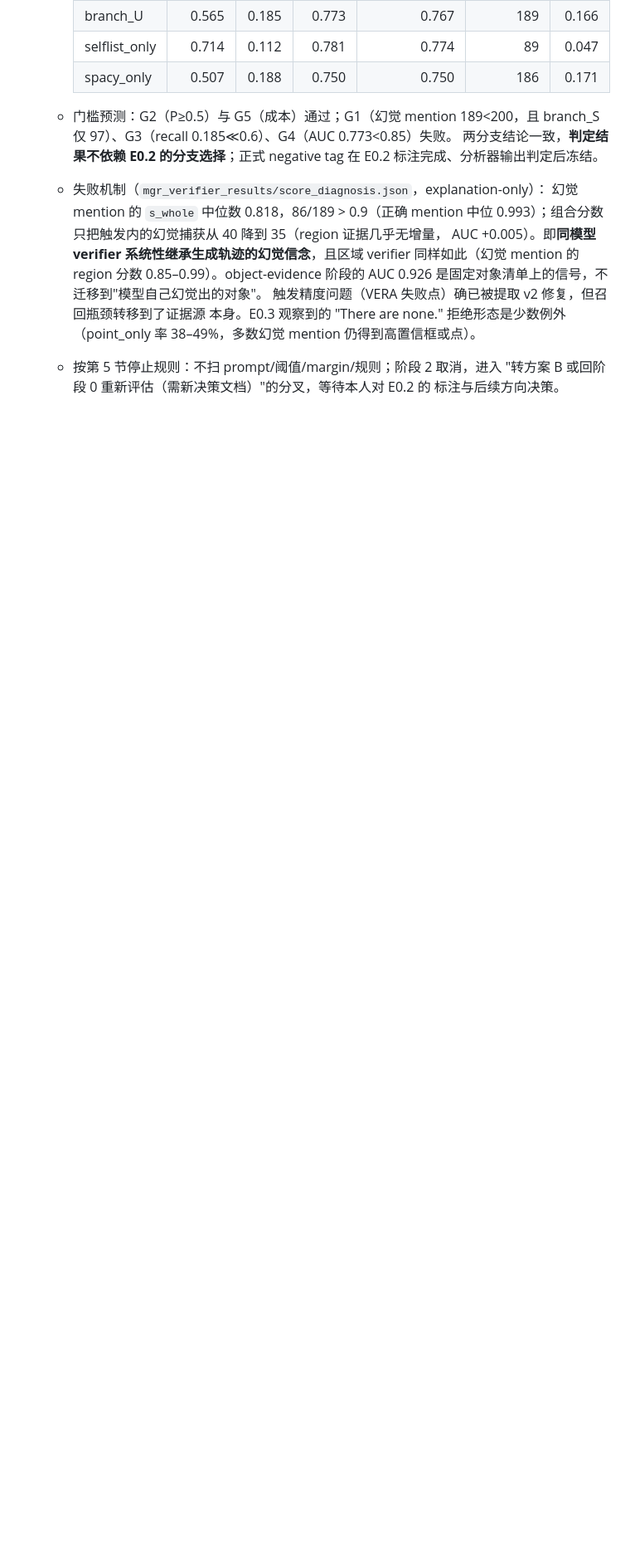
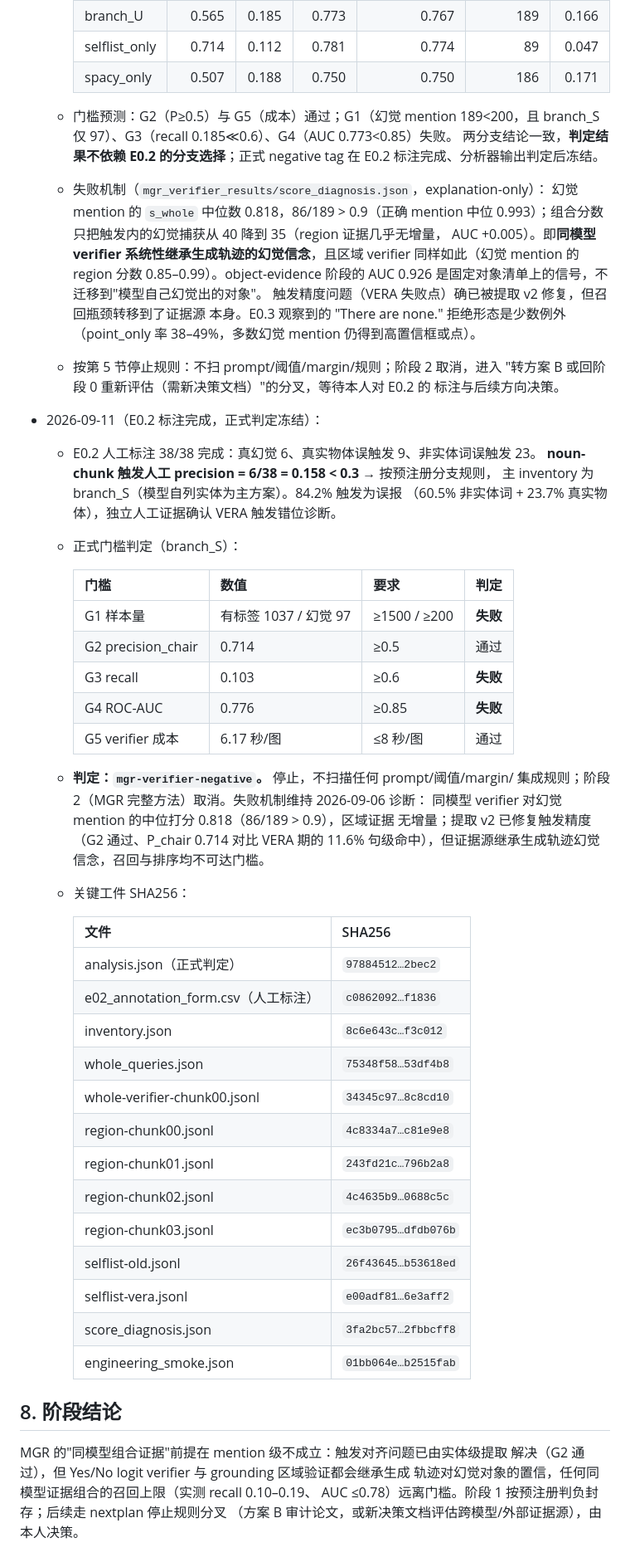
Before and after one commit to wu-qingshan/VHR, a Markdown page: experiment/QWEN-MGR-VERIFIER.md, the part around the change. Shown at 83% size. Drawn GitHub-style; blank space fills up the shorter version.

Commit message:
research: reject MGR stage-1 after preregistered verifier gates

```diff
--- a/experiment/QWEN-MGR-VERIFIER.md
+++ b/experiment/QWEN-MGR-VERIFIER.md
@@ -221,3 +221,48 @@ node words：
   - 按第 5 节停止规则：不扫 prompt/阈值/margin/规则；阶段 2 取消，进入
     "转方案 B 或回阶段 0 重新评估（需新决策文档）"的分叉，等待本人对 E0.2 的
     标注与后续方向决策。
+- 2026-09-11（E0.2 标注完成，正式判定冻结）：
+  - E0.2 人工标注 38/38 完成：真幻觉 6、真实物体误触发 9、非实体词误触发 23。
+    **noun-chunk 触发人工 precision = 6/38 = 0.158 < 0.3** → 按预注册分支规则，
+    主 inventory 为 branch_S（模型自列实体为主方案）。84.2% 触发为误报
+    （60.5% 非实体词 + 23.7% 真实物体），独立人工证据确认 VERA 触发错位诊断。
+  - 正式门槛判定（branch_S）：
+
+    | 门槛 | 数值 | 要求 | 判定 |
+    |---|---|---|---|
+    | G1 样本量 | 有标签 1037 / 幻觉 97 | ≥1500 / ≥200 | **失败** |
+    | G2 precision_chair | 0.714 | ≥0.5 | 通过 |
+    | G3 recall | 0.103 | ≥0.6 | **失败** |
+    | G4 ROC-AUC | 0.776 | ≥0.85 | **失败** |
+    | G5 verifier 成本 | 6.17 秒/图 | ≤8 秒/图 | 通过 |
+
+  - **判定：`mgr-verifier-negative`。** 停止，不扫描任何 prompt/阈值/margin/
+    集成规则；阶段 2（MGR 完整方法）取消。失败机制维持 2026-09-06 诊断：
+    同模型 verifier 对幻觉 mention 的中位打分 0.818（86/189 > 0.9），区域证据
+    无增量；提取 v2 已修复触发精度（G2 通过、P_chair 0.714 对比 VERA 期的
+    11.6% 句级命中），但证据源继承生成轨迹幻觉信念，召回与排序均不可达门槛。
+  - 关键工件 SHA256：
+
+    | 文件 | SHA256 |
+    |---|---|
+    | analysis.json（正式判定） | `97884512…2bec2` |
+    | e02_annotation_form.csv（人工标注） | `c0862092…f1836` |
+    | inventory.json | `8c6e643c…f3c012` |
+    | whole_queries.json | `75348f58…53df4b8` |
+    | whole-verifier-chunk00.jsonl | `34345c97…8c8cd10` |
+    | region-chunk00.jsonl | `4c8334a7…c81e9e8` |
+    | region-chunk01.jsonl | `243fd21c…796b2a8` |
+    | region-chunk02.jsonl | `4c4635b9…0688c5c` |
+    | region-chunk03.jsonl | `ec3b0795…dfdb076b` |
+    | selflist-old.jsonl | `26f43645…b53618ed` |
+    | selflist-vera.jsonl | `e00adf81…6e3aff2` |
+    | score_diagnosis.json | `3fa2bc57…2fbbcff8` |
+    | engineering_smoke.json | `01bb064e…b2515fab` |
+
+## 8. 阶段结论
+
+MGR 的"同模型组合证据"前提在 mention 级不成立：触发对齐问题已由实体级提取
+解决（G2 通过），但 Yes/No logit verifier 与 grounding 区域验证都会继承生成
+轨迹对幻觉对象的置信，任何同模型证据组合的召回上限（实测 recall 0.10–0.19、
+AUC ≤0.78）远离门槛。阶段 1 按预注册判负封存；后续走 nextplan 停止规则分叉
+（方案 B 审计论文，或新决策文档评估跨模型/外部证据源），由本人决策。
```
